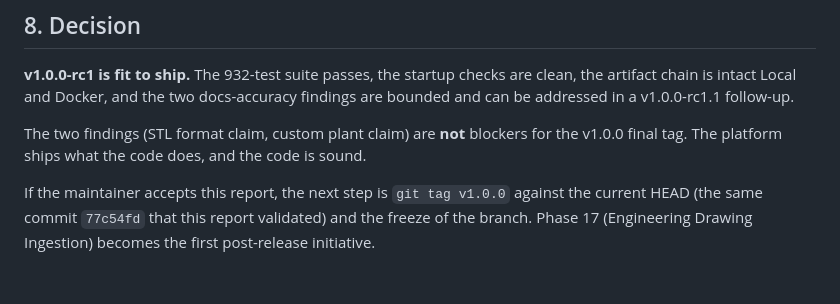
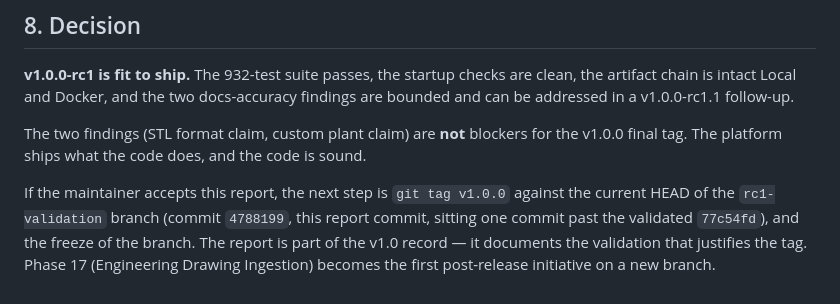
Before and after one commit to besmirched1-svg/Enginerring_PlatformV1, a Markdown page: docs/releases/RC1_VALIDATION_REPORT.md, the part around the change. GitHub-like rendering.

Commit message:
Phase 16.9: fix validation report §8 - tag v1.0.0 at branch HEAD, not at RC1 commit
The validation report itself is the v1.0 evidence. Tagging v1.0.0
at the same commit the RC1 tag points to (77c54fd) would discard
the report. Tagging at the branch HEAD (4788199) keeps the report
in the v1.0 record.

Co-Authored-By: Claude Fable 5 <noreply@anthropic.com>

```diff
--- a/docs/releases/RC1_VALIDATION_REPORT.md
+++ b/docs/releases/RC1_VALIDATION_REPORT.md
@@ -406,7 +406,10 @@ The two findings (STL format claim, custom plant claim) are
 what the code does, and the code is sound.
 
 If the maintainer accepts this report, the next step is
-`git tag v1.0.0` against the current HEAD (the same commit
-`77c54fd` that this report validated) and the freeze of the
-branch. Phase 17 (Engineering Drawing Ingestion) becomes the
-first post-release initiative.
+`git tag v1.0.0` against the current HEAD of the
+`rc1-validation` branch (commit `4788199`, this report
+commit, sitting one commit past the validated `77c54fd`),
+and the freeze of the branch. The report is part of the
+v1.0 record — it documents the validation that justifies
+the tag. Phase 17 (Engineering Drawing Ingestion) becomes
+the first post-release initiative on a new branch.
```
